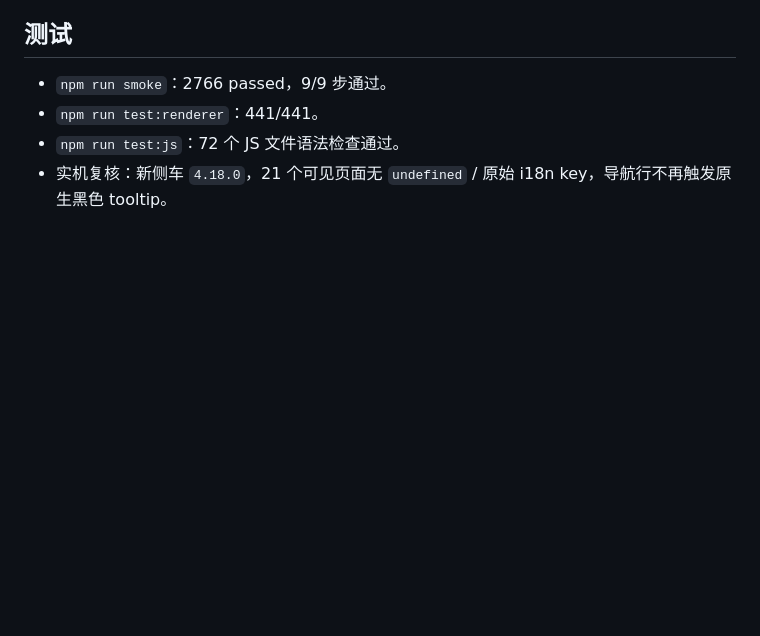
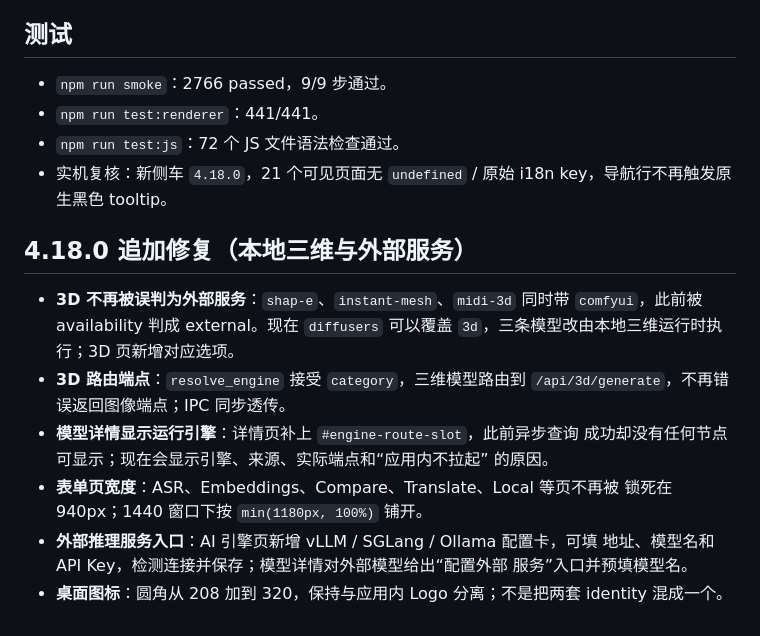
Before and after one commit to Bullobis/kevrai-omni, a Markdown page: RELEASE_NOTES_4.18.0.md, the part around the change. GitHub-like rendering; blank space fills up the shorter version.

Commit message:
docs: record 4.18 3D/route/service/icon fixes

```diff
--- a/RELEASE_NOTES_4.18.0.md
+++ b/RELEASE_NOTES_4.18.0.md
@@ -50,3 +50,21 @@
 - `npm run test:renderer`：441/441。
 - `npm run test:js`：72 个 JS 文件语法检查通过。
 - 实机复核：新侧车 `4.18.0`，21 个可见页面无 `undefined` / 原始 i18n key，导航行不再触发原生黑色 tooltip。
+
+## 4.18.0 追加修复（本地三维与外部服务）
+
+- **3D 不再被误判为外部服务**：`shap-e`、`instant-mesh`、`midi-3d` 同时带
+  `comfyui`，此前被 availability 判成 external。现在 `diffusers` 可以覆盖
+  `3d`，三条模型改由本地三维运行时执行；3D 页新增对应选项。
+- **3D 路由端点**：`resolve_engine` 接受 `category`，三维模型路由到
+  `/api/3d/generate`，不再错误返回图像端点；IPC 同步透传。
+- **模型详情显示运行引擎**：详情页补上 `#engine-route-slot`，此前异步查询
+  成功却没有任何节点可显示；现在会显示引擎、来源、实际端点和“应用内不拉起”
+  的原因。
+- **表单页宽度**：ASR、Embeddings、Compare、Translate、Local 等页不再被
+  锁死在 940px；1440 窗口下按 `min(1180px, 100%)` 铺开。
+- **外部推理服务入口**：AI 引擎页新增 vLLM / SGLang / Ollama 配置卡，可填
+  地址、模型名和 API Key，检测连接并保存；模型详情对外部模型给出“配置外部
+  服务”入口并预填模型名。
+- **桌面图标**：圆角从 208 加到 320，保持与应用内 Logo 分离；不是把两套
+  identity 混成一个。
```
